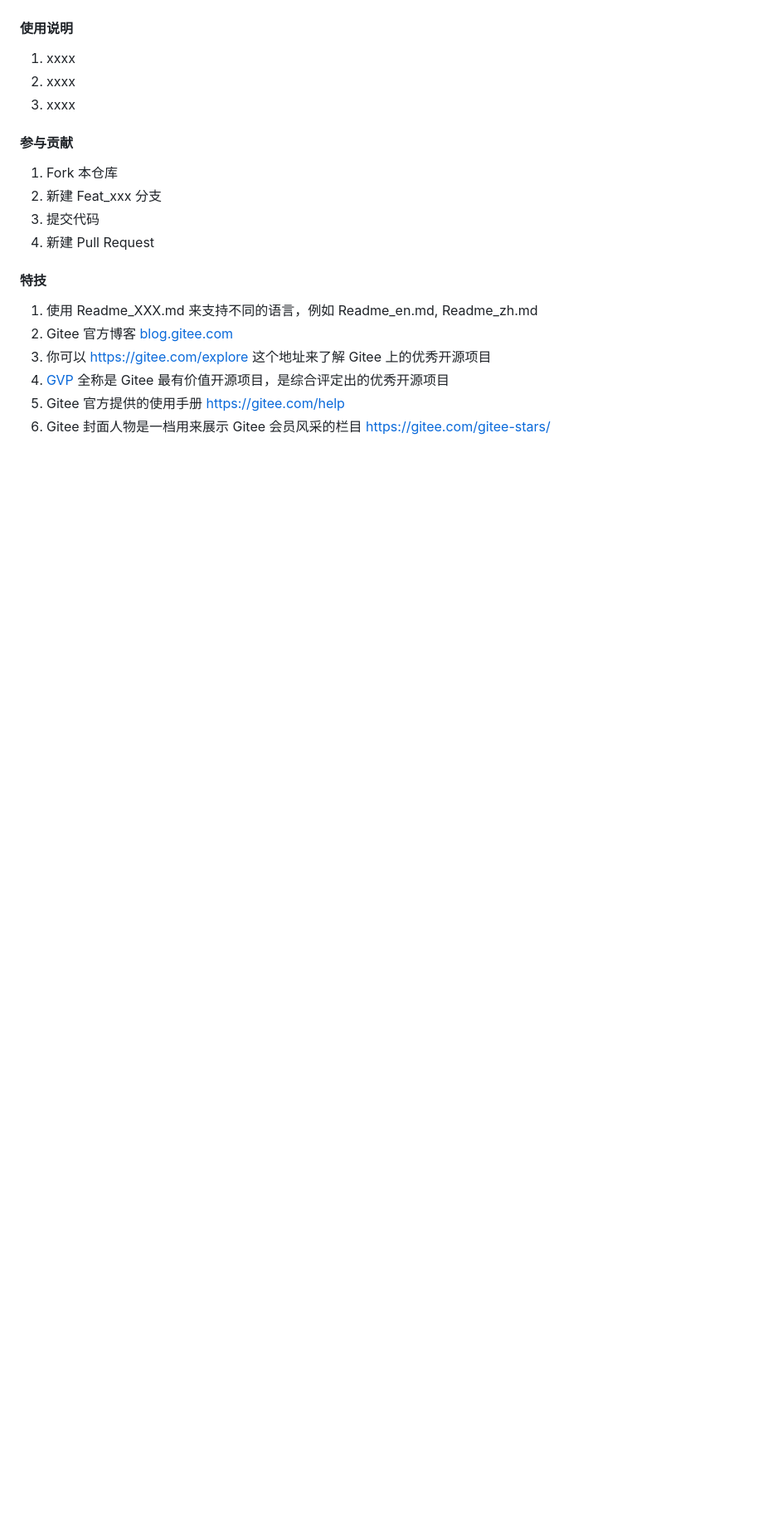
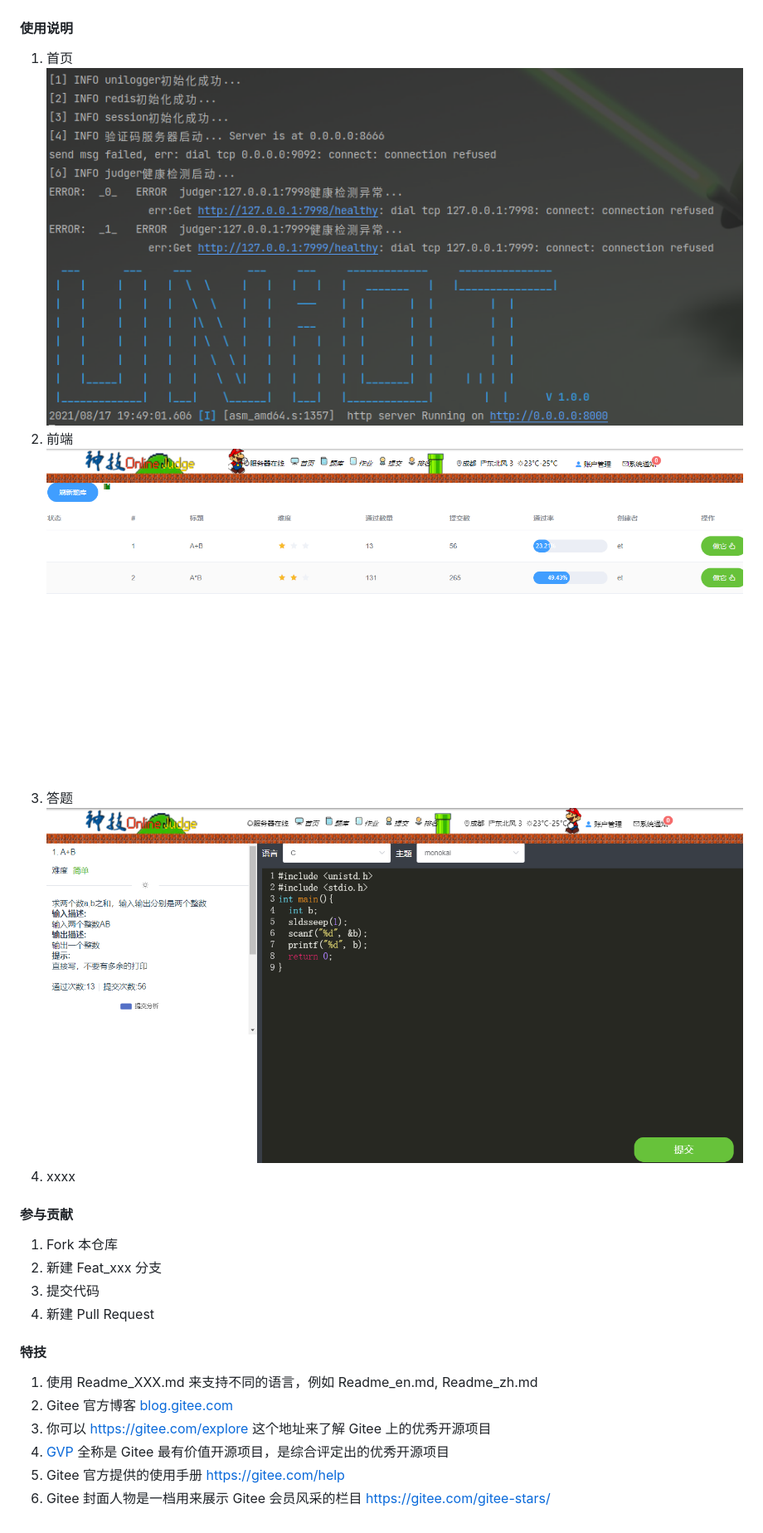
Before and after one commit to EthanAlban/uyistc-oj, a Markdown page: README.md, the part around one of its changes. Shown at 83% size. Rendered like a GitHub page; pictures changed too: img_1.png (added), img_2.png (added), img_3.png (added); blank space fills up the shorter version.

Commit message:
readme文件更新

```diff
--- a/README.md
+++ b/README.md
@@ -15,9 +20,13 @@ onlinejudge的在线评测OJ平台，基于beego go kafka redis mysql docker doc
 
 #### 使用说明
 
-1.  xxxx
-2.  xxxx
-3.  xxxx
+1. 首页
+![img_1.png](img_1.png)
+2. 前端
+![img_2.png](img_2.png)
+3. 答题
+![img_3.png](img_3.png)
+4. xxxx
 
 #### 参与贡献
 
```
Also changed, not shown: other parts of README.md (+9 -4 lines), img.png (added), 1 other file.
